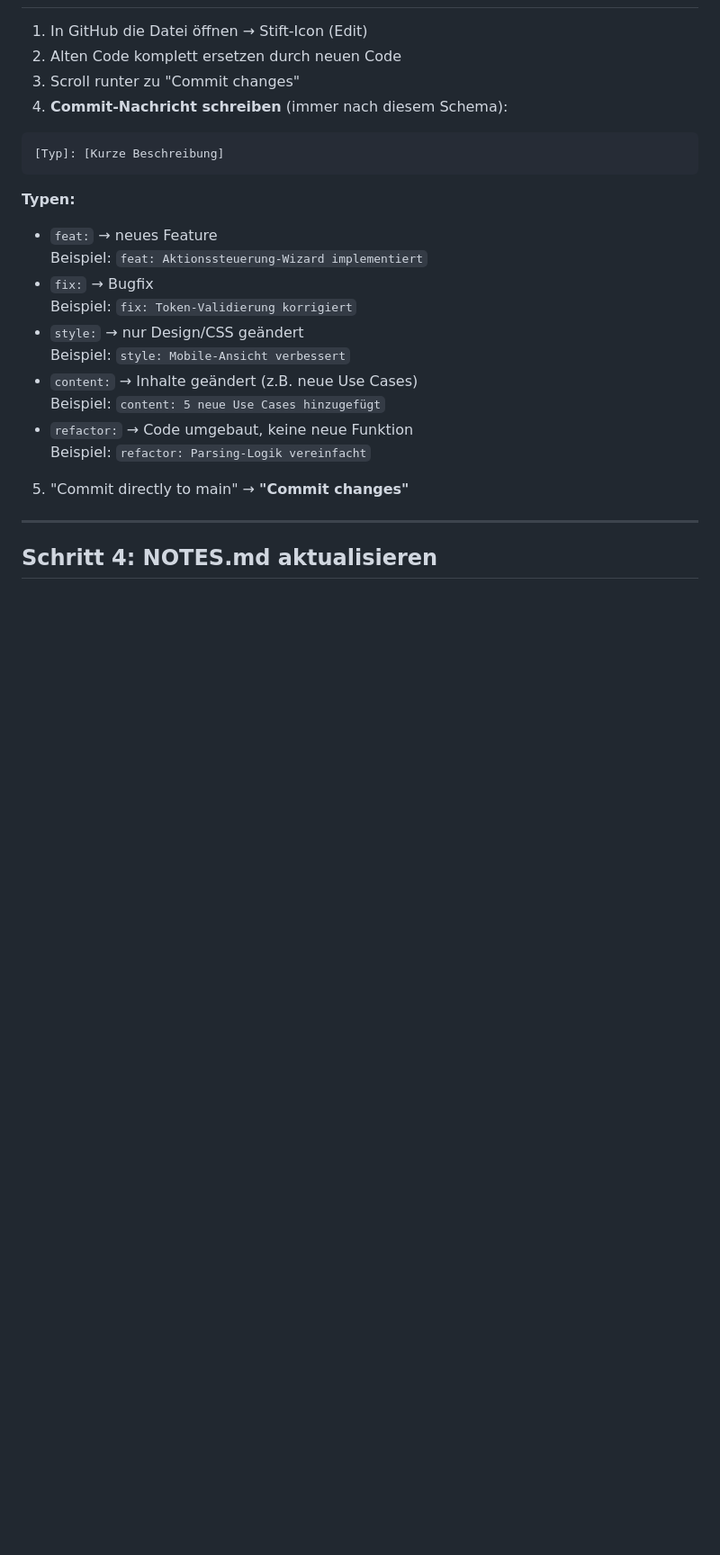
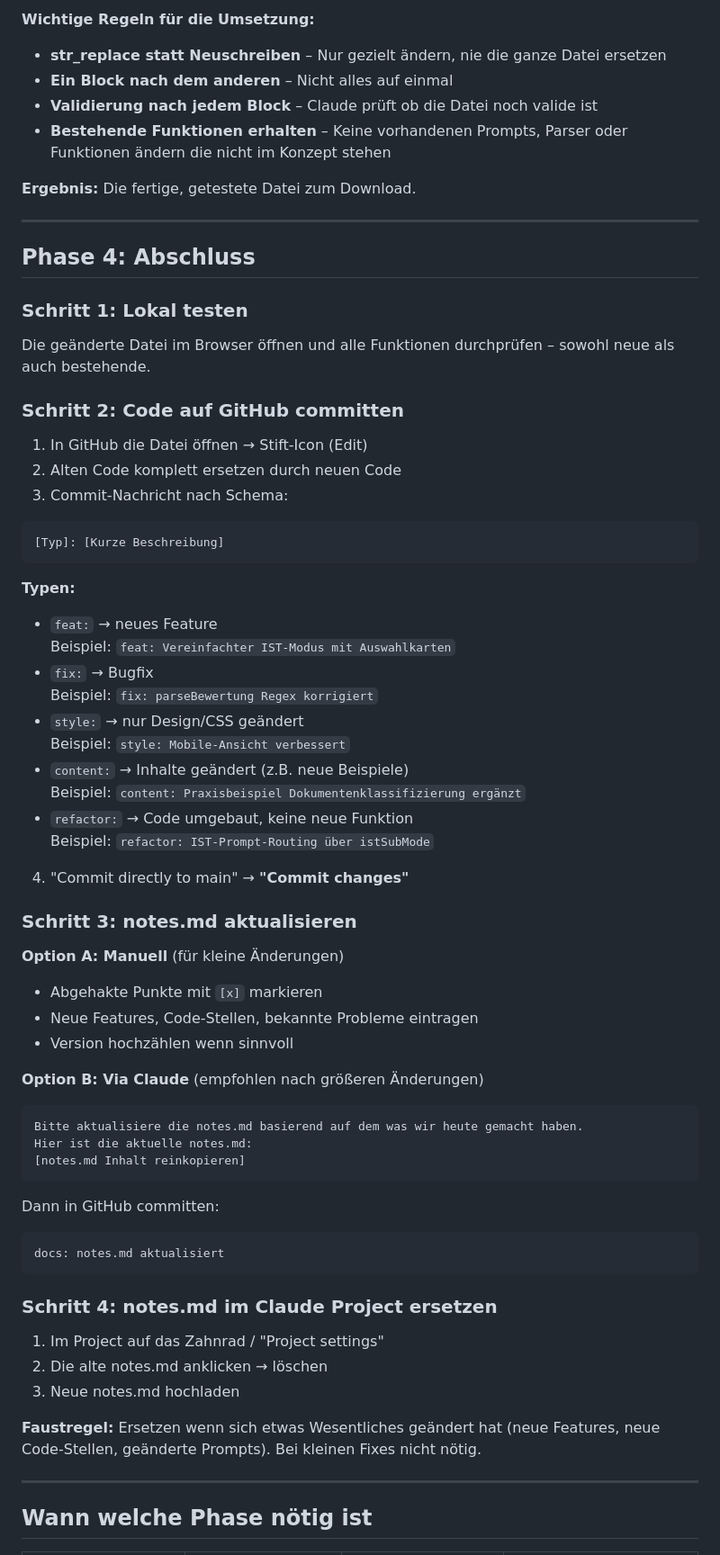
Before and after one commit to schneevoigtvictor-ai/victor-tools, a Markdown page: templates/workflow-bestehende-app.md, the part around one of its changes. Shown at 90% size. Rendered like a GitHub page; blank space fills up the shorter version.

````diff
--- a/templates/workflow-bestehende-app.md
+++ b/templates/workflow-bestehende-app.md
@@ -44,7 +86,22 @@ Lokal im Browser testen (einfach die HTML-Datei öffnen).
+**Wichtige Regeln für die Umsetzung:**
+- **str_replace statt Neuschreiben** – Nur gezielt ändern, nie die ganze Datei ersetzen
+- **Ein Block nach dem anderen** – Nicht alles auf einmal
+- **Validierung nach jedem Block** – Claude prüft ob die Datei noch valide ist
+- **Bestehende Funktionen erhalten** – Keine vorhandenen Prompts, Parser oder Funktionen ändern die nicht im Konzept stehen
+
+**Ergebnis:** Die fertige, getestete Datei zum Download.
+
+---
+
+## Phase 4: Abschluss
+
+### Schritt 1: Lokal testen
+Die geänderte Datei im Browser öffnen und alle Funktionen durchprüfen – sowohl neue als auch bestehende.
+
+### Schritt 2: Code auf GitHub committen
 1. In GitHub die Datei öffnen → Stift-Icon (Edit)
 2. Alten Code komplett ersetzen durch neuen Code
-3. Scroll runter zu "Commit changes"
-4. **Commit-Nachricht schreiben** (immer nach diesem Schema):
+3. Commit-Nachricht nach Schema:
 
 ```
 [Typ]: [Kurze Beschreibung]
@@ -52,19 +109,45 @@ Lokal im Browser testen (einfach die HTML-Datei öffnen).
 
 **Typen:**
 - `feat:` → neues Feature
-  Beispiel: `feat: Aktionssteuerung-Wizard implementiert`
+  Beispiel: `feat: Vereinfachter IST-Modus mit Auswahlkarten`
 - `fix:` → Bugfix
-  Beispiel: `fix: Token-Validierung korrigiert`
+  Beispiel: `fix: parseBewertung Regex korrigiert`
 - `style:` → nur Design/CSS geändert
   Beispiel: `style: Mobile-Ansicht verbessert`
-- `content:` → Inhalte geändert (z.B. neue Use Cases)
-  Beispiel: `content: 5 neue Use Cases hinzugefügt`
+- `content:` → Inhalte geändert (z.B. neue Beispiele)
+  Beispiel: `content: Praxisbeispiel Dokumentenklassifizierung ergänzt`
 - `refactor:` → Code umgebaut, keine neue Funktion
-  Beispiel: `refactor: Parsing-Logik vereinfacht`
+  Beispiel: `refactor: IST-Prompt-Routing über istSubMode`
 
-5. "Commit directly to main" → **"Commit changes"**
+4. "Commit directly to main" → **"Commit changes"**
+
+### Schritt 3: notes.md aktualisieren
+
+**Option A: Manuell** (für kleine Änderungen)
+- Abgehakte Punkte mit `[x]` markieren
+- Neue Features, Code-Stellen, bekannte Probleme eintragen
+- Version hochzählen wenn sinnvoll
+
+**Option B: Via Claude** (empfohlen nach größeren Änderungen)
+```
+Bitte aktualisiere die notes.md basierend auf dem was wir heute gemacht haben.
+Hier ist die aktuelle notes.md:
+[notes.md Inhalt reinkopieren]
+```
+
+Dann in GitHub committen:
+```
+docs: notes.md aktualisiert
+```
+
+### Schritt 4: notes.md im Claude Project ersetzen
+1. Im Project auf das Zahnrad / "Project settings"
+2. Die alte notes.md anklicken → löschen
+3. Neue notes.md hochladen
+
+**Faustregel:** Ersetzen wenn sich etwas Wesentliches geändert hat (neue Features, neue Code-Stellen, geänderte Prompts). Bei kleinen Fixes nicht nötig.
 
 ---
 
-## Schritt 4: NOTES.md aktualisieren
+## Wann welche Phase nötig ist
 
````
Also changed, not shown: other parts of templates/workflow-bestehende-app.md (+75 -71 lines).
